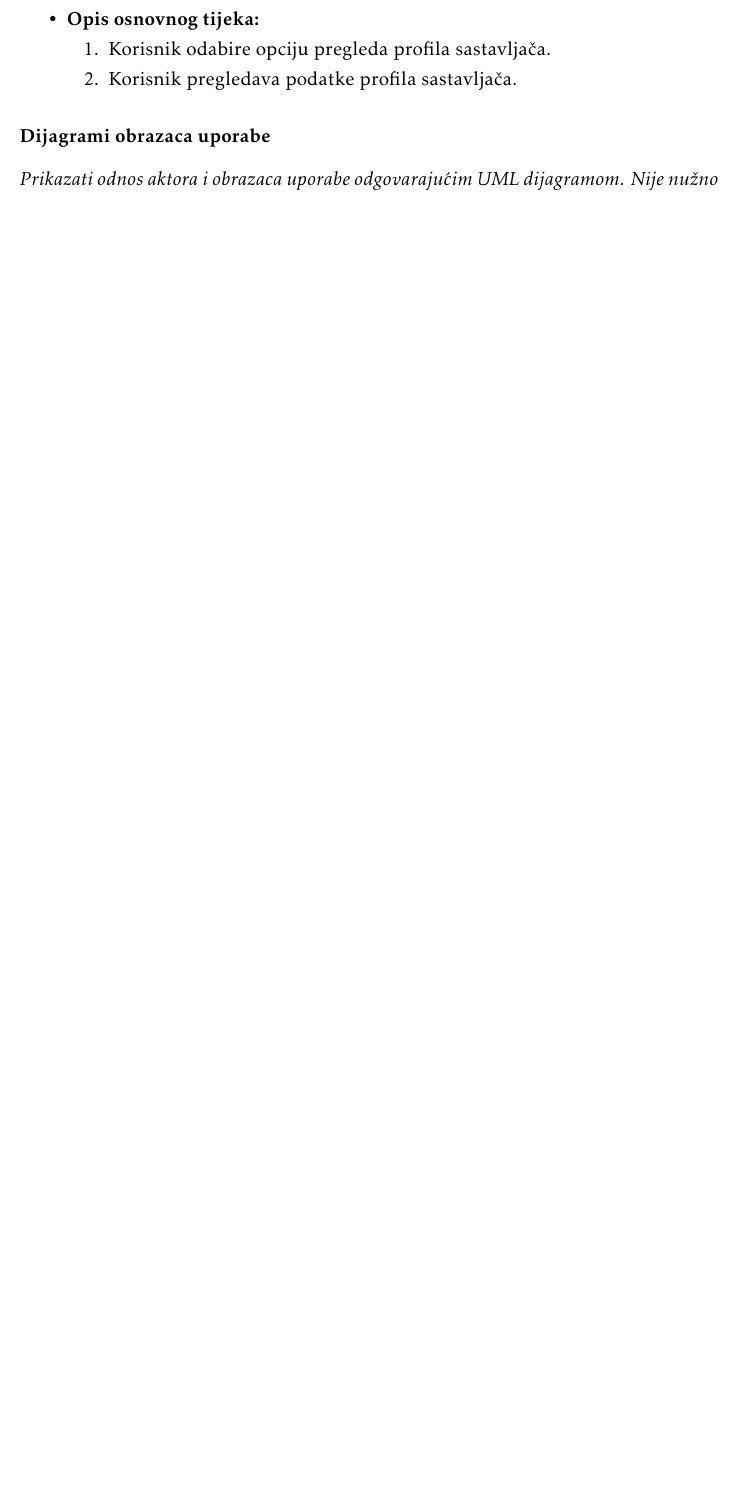
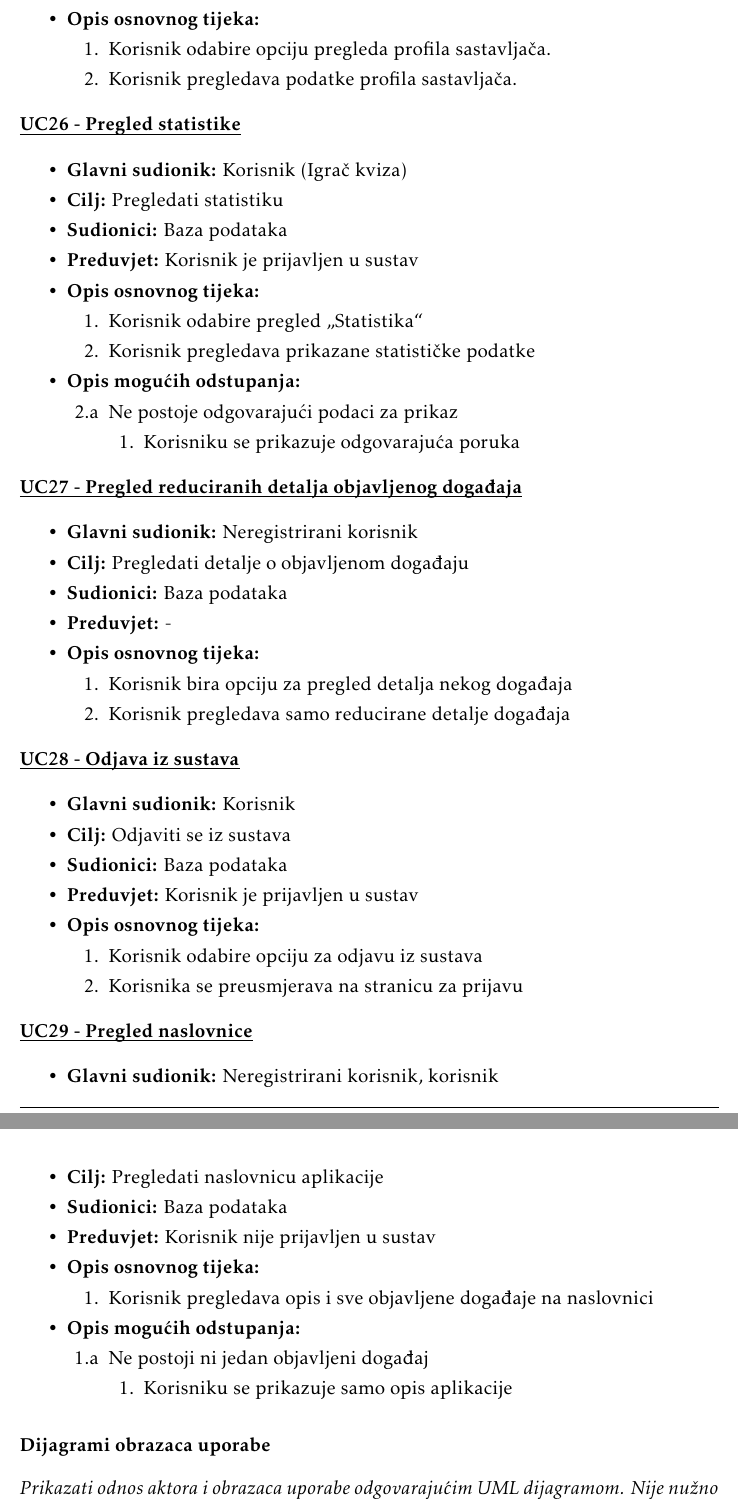
Before and after one commit to brancokas/pub-kviz, a LaTeX document (Dokumentacija/PROGI_ProjektnaDokumentacija.tex, which reads Dokumentacija/Specifikacija_programske_potpore.tex): part of page 24 of 44 before the commit and two parts of pages 24 and 25 of 45 after it, the two joined at a grey line, cut so that both start at the same text, the shorter picture padded with empty space. Compiled offline with pdfLaTeX.

Commit message:
dodan ostatak use caseova

```diff
--- a/Dokumentacija/Specifikacija_programske_potpore.tex
+++ b/Dokumentacija/Specifikacija_programske_potpore.tex
@@ -656,6 +656,102 @@
 				\end{packed_item}
 
 
+				\noindent \underbar{\textbf{UC$$26$$ - $$Pregled statistike$$}}
+				\begin{packed_item}
+
+					\item \textbf{Glavni sudionik:} Korisnik (Igrač kviza)
+					\item  \textbf{Cilj:} Pregledati statistiku
+					\item  \textbf{Sudionici:} Baza podataka
+					\item  \textbf{Preduvjet:} Korisnik je prijavljen u sustav
+					\item  \textbf{Opis osnovnog tijeka:}
+
+					\item[] \begin{packed_enum}
+
+						\item Korisnik odabire pregled „Statistika“
+						\item Korisnik pregledava prikazane statističke podatke
+					\end{packed_enum}
+
+					\item  \textbf{Opis mogućih odstupanja:}
+
+					\item[] \begin{packed_item}
+
+						\item[2.a] Ne postoje odgovarajući podaci za prikaz
+						\item[] \begin{packed_enum}
+
+							\item Korisniku se prikazuje odgovarajuća poruka
+
+						\end{packed_enum}
+
+					\end{packed_item}
+				\end{packed_item}
+
+
+				\noindent \underbar{\textbf{UC$$27$$ - $$Pregled reduciranih detalja objavljenog događaja$$}}
+				\begin{packed_item}
+
+					\item \textbf{Glavni sudionik:} Neregistrirani korisnik
+					\item  \textbf{Cilj:} Pregledati detalje o objavljenom događaju
+					\item  \textbf{Sudionici:} Baza podataka
+					\item  \textbf{Preduvjet:} -
+					\item  \textbf{Opis osnovnog tijeka:}
+
+					\item[] \begin{packed_enum}
+
+						\item Korisnik bira opciju za pregled detalja nekog događaja
+						\item Korisnik pregledava samo reducirane detalje događaja
+
+					\end{packed_enum}
+
+				\end{packed_item}
+
+
+				\noindent \underbar{\textbf{UC$$28$$ - $$Odjava iz sustava$$}}
+				\begin{packed_item}
+
+					\item \textbf{Glavni sudionik:} Korisnik
+					\item  \textbf{Cilj:} Odjaviti se iz sustava
+					\item  \textbf{Sudionici:} Baza podataka
+					\item  \textbf{Preduvjet:} Korisnik je prijavljen u sustav
+					\item  \textbf{Opis osnovnog tijeka:}
+
+					\item[] \begin{packed_enum}
+
+						\item Korisnik odabire opciju za odjavu iz sustava
+						\item Korisnika se preusmjerava na stranicu za prijavu
+
+					\end{packed_enum}
+
+				\end{packed_item}
+
+
+				\noindent \underbar{\textbf{UC$$29$$ - $$Pregled naslovnice$$}}
+				\begin{packed_item}
+
+					\item \textbf{Glavni sudionik:} Neregistrirani korisnik, korisnik
+					\item  \textbf{Cilj:} Pregledati naslovnicu aplikacije
+					\item  \textbf{Sudionici:} Baza podataka
+					\item  \textbf{Preduvjet:} Korisnik nije prijavljen u sustav
+					\item  \textbf{Opis osnovnog tijeka:}
+
+					\item[] \begin{packed_enum}
+
+						\item Korisnik pregledava opis i sve objavljene događaje na naslovnici
+
+					\end{packed_enum}
+
+					\item  \textbf{Opis mogućih odstupanja:}
+
+					\item[] \begin{packed_item}
+
+						\item[1.a] Ne postoji ni jedan objavljeni događaj
+						\item[] \begin{packed_enum}
+
+							\item Korisniku se prikazuje samo opis aplikacije
+
+						\end{packed_enum}
+					\end{packed_item}
+				\end{packed_item}
+
 
 
 
```
Also changed, not shown: Dokumentacija/PROGI_ProjektnaDokumentacija.pdf, 11 other files.
